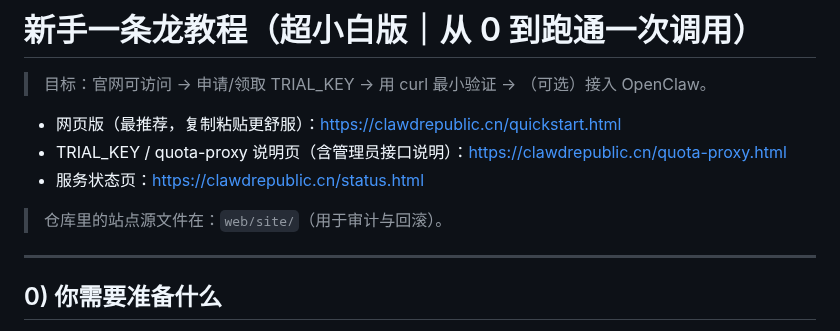
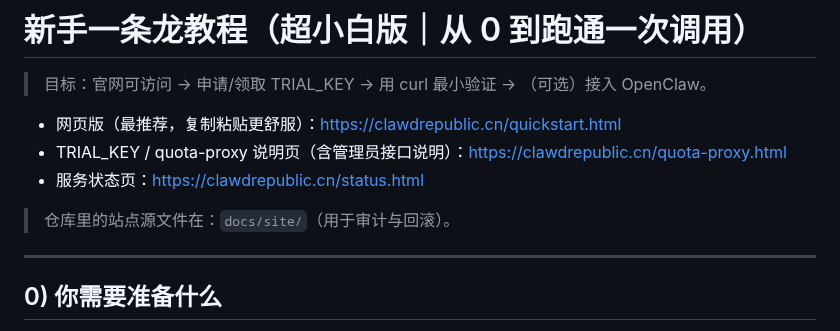
Before and after one commit to 1037104428/roc-ai-republic, a Markdown page: docs/新手一条龙教程.md, the part around the change. GitHub-like rendering.

Commit message:
docs: fix site source path in newbie quickstart

```diff
--- a/docs/新手一条龙教程.md
+++ b/docs/新手一条龙教程.md
@@ -6,7 +6,7 @@
 - TRIAL_KEY / quota-proxy 说明页（含管理员接口说明）：https://clawdrepublic.cn/quota-proxy.html
 - 服务状态页：https://clawdrepublic.cn/status.html
 
-> 仓库里的站点源文件在：`web/site/`（用于审计与回滚）。
+> 仓库里的站点源文件在：`docs/site/`（用于审计与回滚）。
 
 ---
 
```
